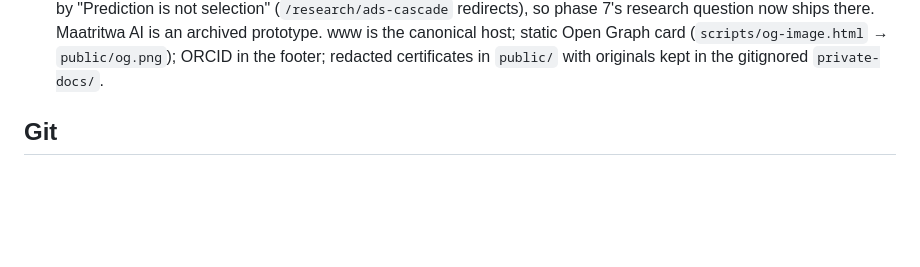
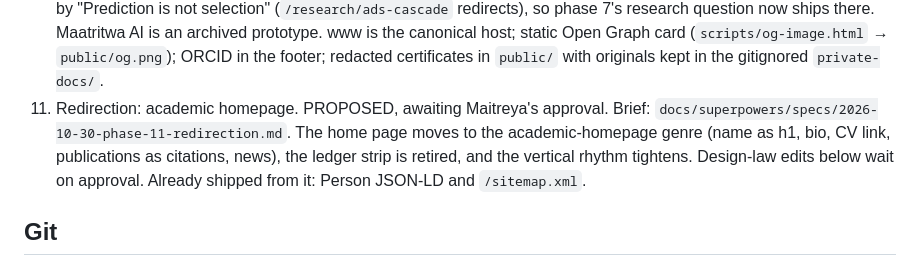
Before and after one commit to stiFFLer-codes/Personal-Portfolio, a Markdown page: CLAUDE.md, the part around the change. Drawn GitHub-style; blank space fills up the shorter version.

Commit message:
docs: propose phase 11, the academic-homepage redirection
Diagnoses why the home page lacks impact (no name, vestigial strip,
research shown as rails rather than citations, a stale production
claim) and proposes the academic-homepage layout. Awaiting approval.

Co-Authored-By: Claude Opus 5.5 <noreply@anthropic.com>
Claude-Session: https://claude.ai/code/session_01Stmo8JE7zjyWatebyE5xAX

```diff
--- a/CLAUDE.md
+++ b/CLAUDE.md
@@ -277,6 +277,12 @@ the page.
     host; static Open Graph card (`scripts/og-image.html` → `public/og.png`);
     ORCID in the footer; redacted certificates in `public/` with originals
     kept in the gitignored `private-docs/`.
+11. Redirection: academic homepage. PROPOSED, awaiting Maitreya's approval.
+    Brief: `docs/superpowers/specs/2026-10-30-phase-11-redirection.md`. The
+    home page moves to the academic-homepage genre (name as h1, bio, CV
+    link, publications as citations, news), the ledger strip is retired,
+    and the vertical rhythm tightens. Design-law edits below wait on
+    approval. Already shipped from it: Person JSON-LD and `/sitemap.xml`.
 
 ## Git
 
```
Also changed, not shown: 1 other file.
